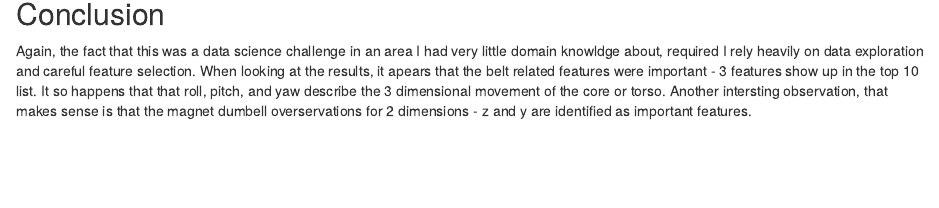
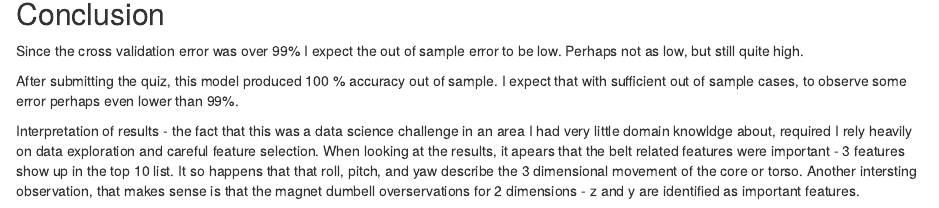
Before and after one commit to odog96/Practical-Machine-Learning-HAR, an R Markdown document (index.Rmd): the page in a window 1100 px wide, from 3170 px down. Rendered offline with R 4.5, knitr and Pandoc, with nearby package versions; some code elsewhere in the file could not run offline.

Commit message:
Add files via upload

```diff
--- a/index.Rmd
+++ b/index.Rmd
@@ -102,4 +102,9 @@ plot(varImp(mod.rf),top = 10)
 Finally, we we can use our selected, random forest model, to make a prediction on the 20 test cases:
 
 ## Conclusion
-Again, the fact that this was a data science challenge in an area I had very little domain knowldge about, required I rely heavily on data exploration and careful feature selection. When looking at the results, it apears that the belt related features were important - 3 features show up in the top 10 list. It so happens that that roll, pitch, and yaw describe the 3 dimensional movement of the core or torso. Another intersting observation, that makes sense is that the magnet dumbell overservations for 2 dimensions - z and y are identified as important features.
+
+Since the cross validation error was over 99% I expect the out of sample error to be low. Perhaps not as low, but still quite high.
+
+After submitting the quiz, this model produced 100 % accuracy out of sample. I expect that with sufficient out of sample cases, to observe some error perhaps even lower than 99%.
+
+Interpretation of results - the fact that this was a data science challenge in an area I had very little domain knowldge about, required I rely heavily on data exploration and careful feature selection. When looking at the results, it apears that the belt related features were important - 3 features show up in the top 10 list. It so happens that that roll, pitch, and yaw describe the 3 dimensional movement of the core or torso. Another intersting observation, that makes sense is that the magnet dumbell overservations for 2 dimensions - z and y are identified as important features.
```
